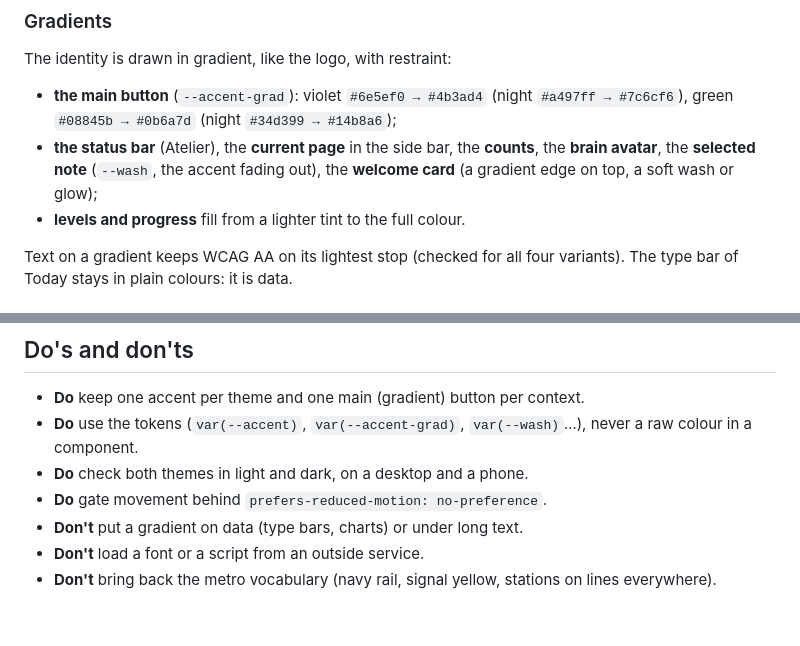
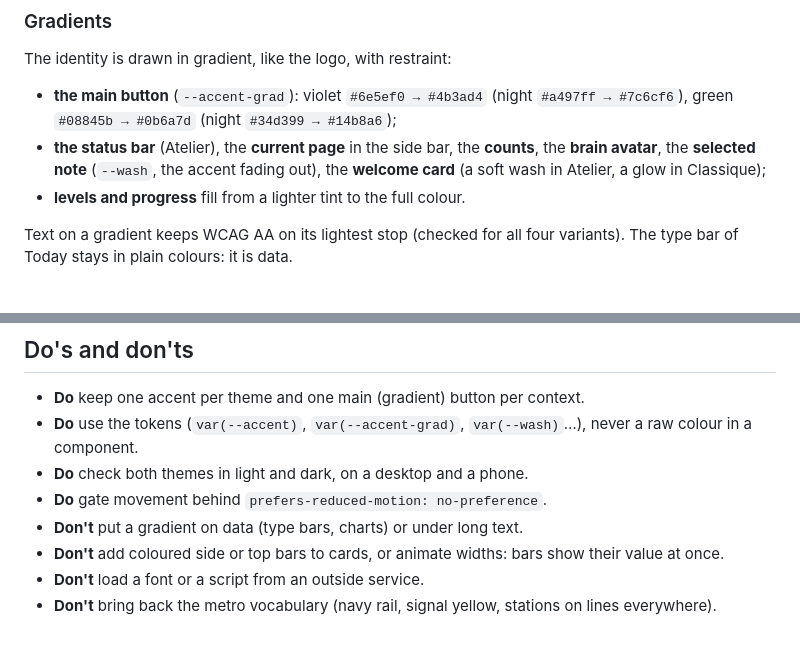
Before and after one commit to Bilel-Gh/okb, a Markdown page: DESIGN.md, 2 parts joined by grey strips. Drawn GitHub-style.

Commit message:
Design review: no width animations, no coloured edge on the welcome card, quotes and cited passages as quiet blocks; guide screenshots refreshed

```diff
--- a/DESIGN.md
+++ b/DESIGN.md
@@ -65,7 +65,7 @@ The identity is drawn in gradient, like the logo, with restraint:
   `#a497ff → #7c6cf6`), green `#08845b → #0b6a7d` (night `#34d399 → #14b8a6`);
 - **the status bar** (Atelier), the **current page** in the side bar, the
   **counts**, the **brain avatar**, the **selected note** (`--wash`, the accent
-  fading out), the **welcome card** (a gradient edge on top, a soft wash or glow);
+  fading out), the **welcome card** (a soft wash in Atelier, a glow in Classique);
 - **levels and progress** fill from a lighter tint to the full colour.
 
 Text on a gradient keeps WCAG AA on its lightest stop (checked for all four
@@ -131,6 +131,8 @@ Spacing is a 4 px grid (4, 8, 12, 16, 20, 24, 32, 40, 56).
 - **Do** check both themes in light and dark, on a desktop and a phone.
 - **Do** gate movement behind `prefers-reduced-motion: no-preference`.
 - **Don't** put a gradient on data (type bars, charts) or under long text.
+- **Don't** add coloured side or top bars to cards, or animate widths: bars show
+  their value at once.
 - **Don't** load a font or a script from an outside service.
 - **Don't** bring back the metro vocabulary (navy rail, signal yellow, stations on
   lines everywhere).
```
Also changed, not shown: docs/images/web-architecture.png, docs/images/web-atelier.png, docs/images/web-classique.png, 2 other files.
